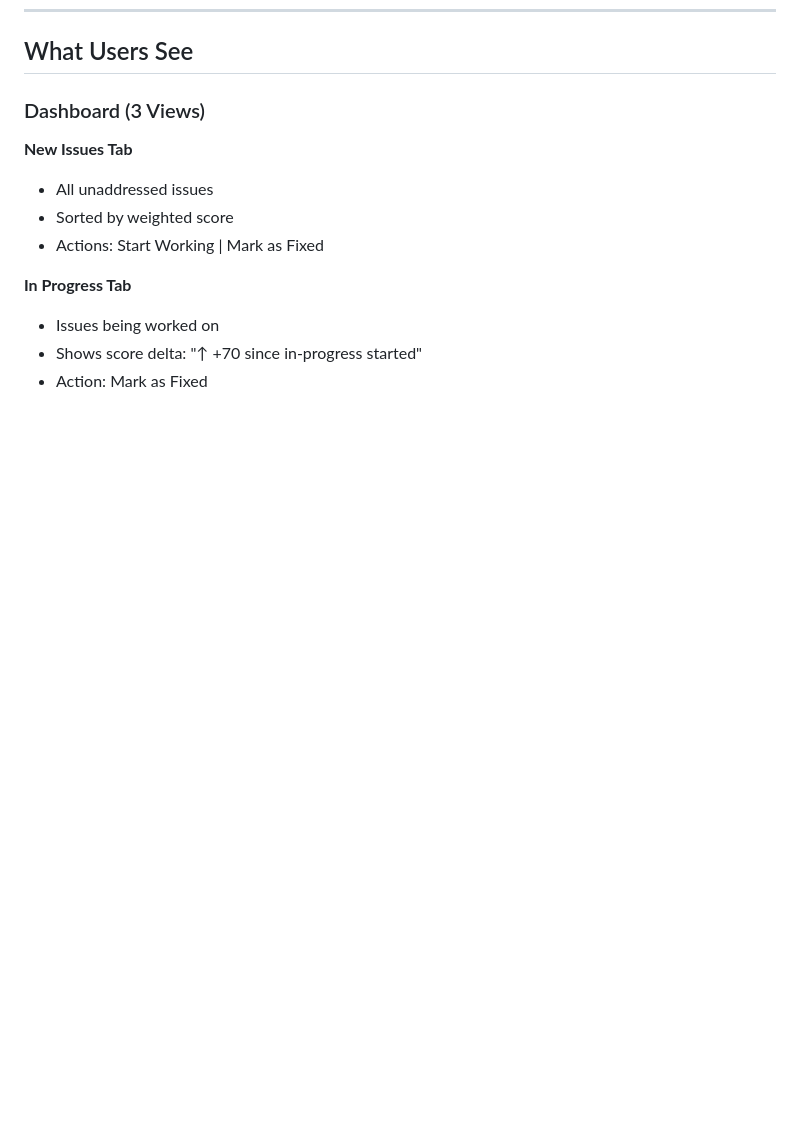
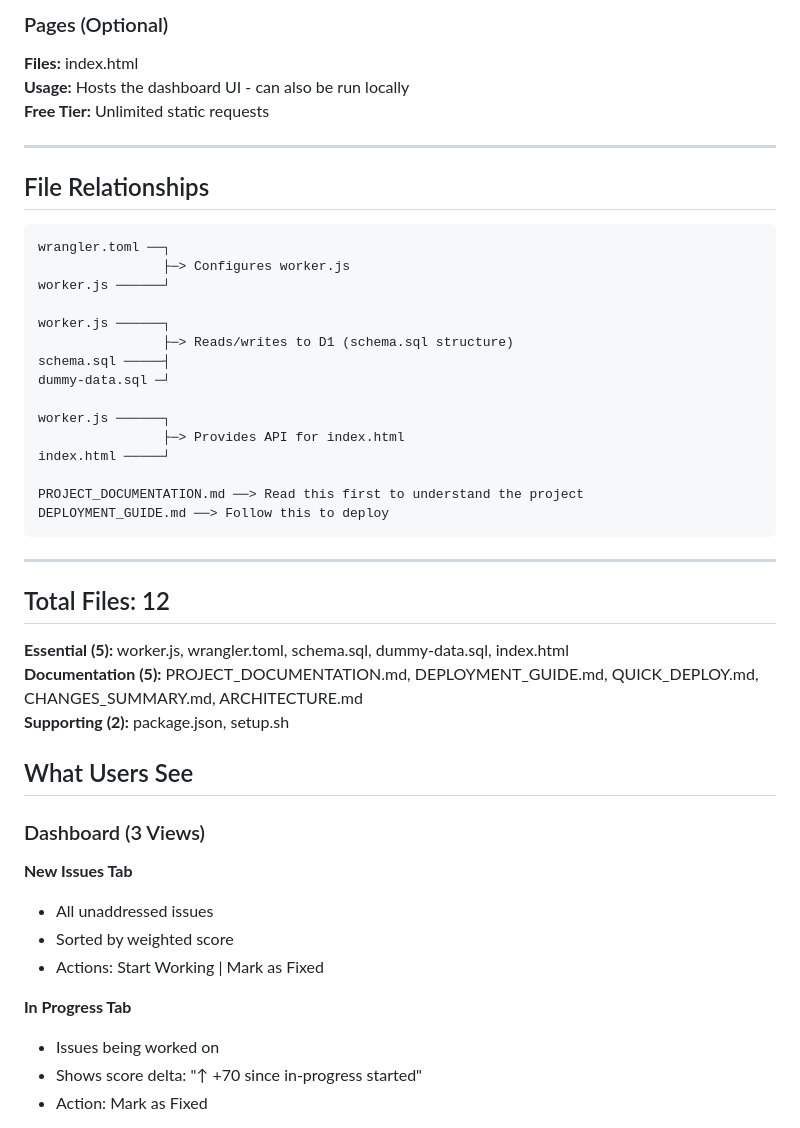
Before and after one commit to keertipc7/Cloudflare-Project, a Markdown page: README.md, the part around one of its changes. Drawn GitHub-style; blank space fills up the shorter version.

Commit message:
edited the redme and architecture files

````diff
--- a/README.md
+++ b/README.md
@@ -83,3 +135,37 @@ Helps identify: "We're working on it, but it's getting worse"
+### Pages (Optional)
+**Files:** index.html
+**Usage:** Hosts the dashboard UI - can also be run locally
+**Free Tier:** Unlimited static requests
+
+---
+
+## File Relationships
+
+```
+wrangler.toml ──┐
+                ├─> Configures worker.js
+worker.js ──────┘
+
+worker.js ──────┐
+                ├─> Reads/writes to D1 (schema.sql structure)
+schema.sql ─────┤
+dummy-data.sql ─┘
+
+worker.js ──────┐
+                ├─> Provides API for index.html
+index.html ─────┘
+
+PROJECT_DOCUMENTATION.md ──> Read this first to understand the project
+DEPLOYMENT_GUIDE.md ──> Follow this to deploy
+```
+
+---
+
+## Total Files: 12
+
+**Essential (5):** worker.js, wrangler.toml, schema.sql, dummy-data.sql, index.html
+**Documentation (5):** PROJECT_DOCUMENTATION.md, DEPLOYMENT_GUIDE.md, QUICK_DEPLOY.md, CHANGES_SUMMARY.md, ARCHITECTURE.md
+**Supporting (2):** package.json, setup.sh
 
 ## What Users See
 
````
Also changed, not shown: other parts of README.md (+52 -0 lines).
